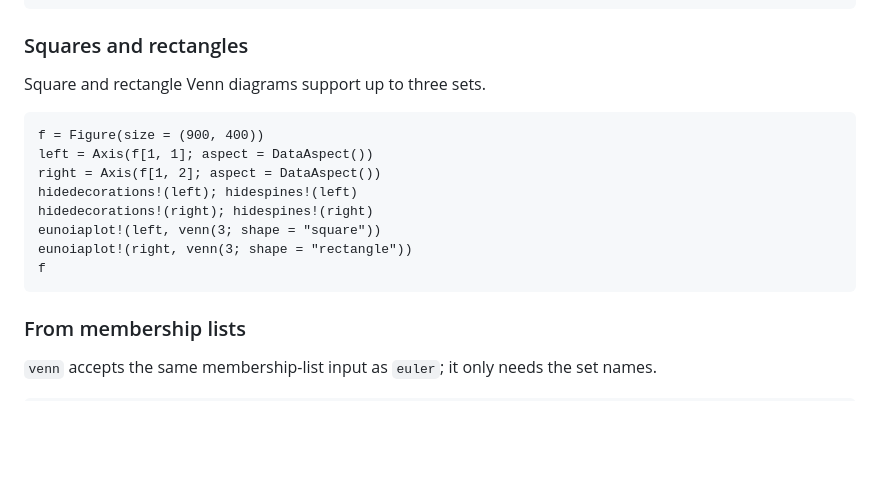
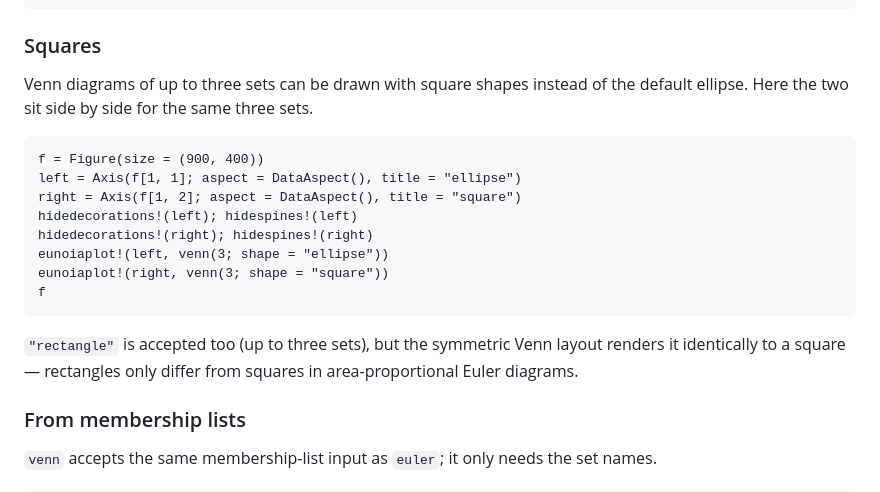
Before and after one commit to jolars/Eunoia.jl, a Markdown page: docs/src/gallery.md, the part around the change. Drawn GitHub-style; blank space fills up the shorter version.

Commit message:
docs: switch square for rectangle

````diff
--- a/docs/src/gallery.md
+++ b/docs/src/gallery.md
@@ -415,20 +415,25 @@ eunoiaplot!(right, venn(5; shape = "ellipse"))
 f
 ```
 
-### Squares and rectangles
+### Squares
 
-Square and rectangle Venn diagrams support up to three sets.
+Venn diagrams of up to three sets can be drawn with square shapes instead of the
+default ellipse. Here the two sit side by side for the same three sets.
 
 ```@example gallery
 f = Figure(size = (900, 400))
-left = Axis(f[1, 1]; aspect = DataAspect())
-right = Axis(f[1, 2]; aspect = DataAspect())
+left = Axis(f[1, 1]; aspect = DataAspect(), title = "ellipse")
+right = Axis(f[1, 2]; aspect = DataAspect(), title = "square")
 hidedecorations!(left); hidespines!(left)
 hidedecorations!(right); hidespines!(right)
-eunoiaplot!(left, venn(3; shape = "square"))
-eunoiaplot!(right, venn(3; shape = "rectangle"))
+eunoiaplot!(left, venn(3; shape = "ellipse"))
+eunoiaplot!(right, venn(3; shape = "square"))
 f
 ```
+
+`"rectangle"` is accepted too (up to three sets), but the symmetric Venn layout
+renders it identically to a square — rectangles only differ from squares in
+area-proportional Euler diagrams.
 
 ### From membership lists
 
````
